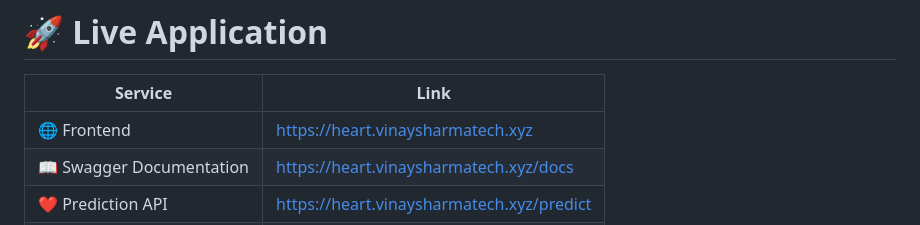
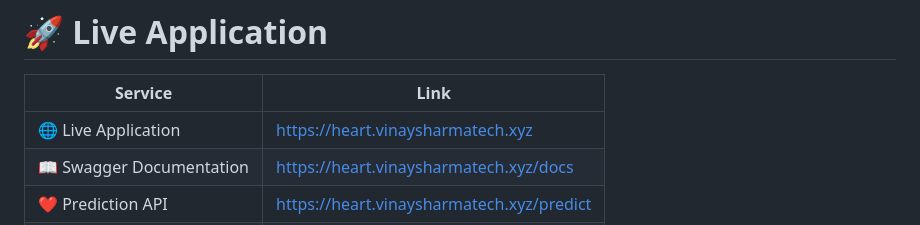
Before and after one commit to 009vinaysharma/AWS-MLOps-Heart-Disease-Predictor, a Markdown page: README.md, the part around the change. Drawn GitHub-style.

```diff
--- a/README.md
+++ b/README.md
@@ -61,7 +61,7 @@ The prediction is generated using a Machine Learning model deployed on AWS SageM
 
 | Service | Link |
 |---------|------|
-| 🌐 Frontend | https://heart.vinaysharmatech.xyz |
+| 🌐 Live Application | https://heart.vinaysharmatech.xyz |
 | 📖 Swagger Documentation | https://heart.vinaysharmatech.xyz/docs |
 | ❤️ Prediction API | https://heart.vinaysharmatech.xyz/predict |
 | 🩺 Health Check | https://heart.vinaysharmatech.xyz/health |
```
